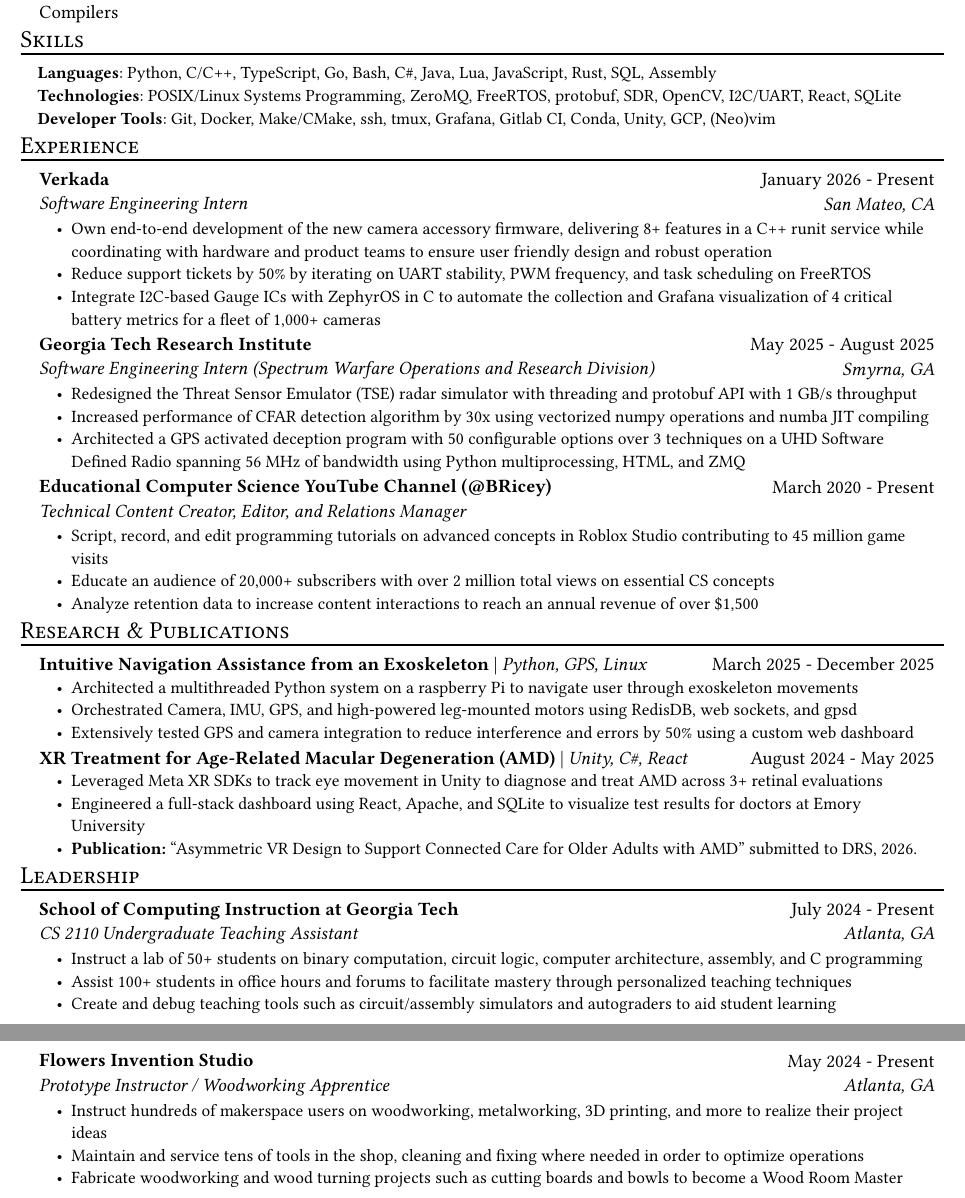
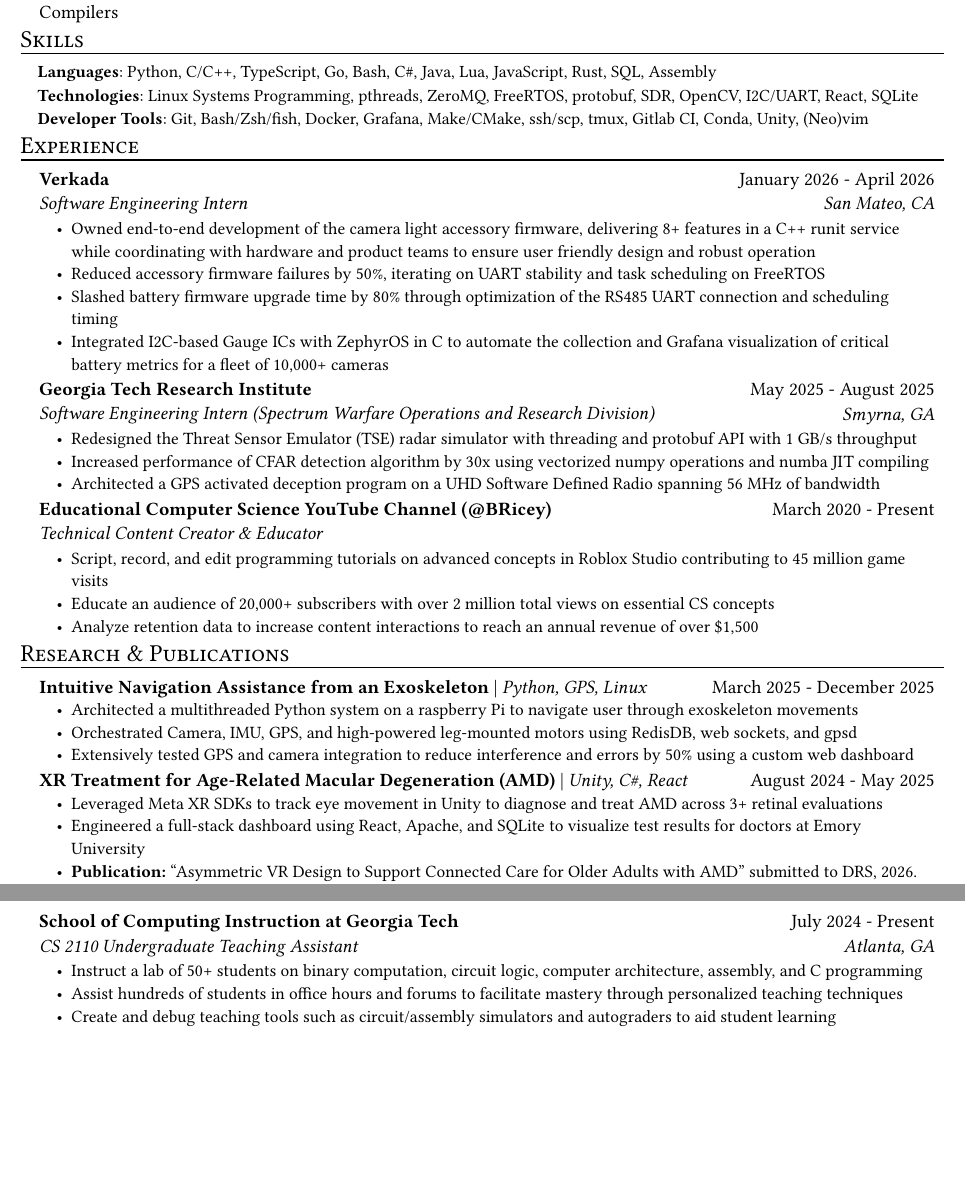
Before and after one commit to B-Ricey763/resume, a Typst document (resume.typ): two parts of pages 1 and 2 of 2, joined at a grey line, cut so that both start at the same text, the shorter picture padded with empty space. Compiled offline with Typst 0.15; a missing font is replaced by an installed copy or a similar font.

Commit message:
feat: post verkada cleanup

```diff
--- a/resume.typ
+++ b/resume.typ
@@ -53,24 +53,24 @@
 )
 #skill_item(
   category: "Technologies",
-  skills: "POSIX/Linux Systems Programming, ZeroMQ, FreeRTOS, protobuf, SDR, OpenCV, I2C/UART, React, SQLite",
+  skills: "Linux Systems Programming, pthreads, ZeroMQ, FreeRTOS, protobuf, SDR, OpenCV, I2C/UART, React, SQLite",
 )
 #skill_item(
   category: "Developer Tools",
-  skills: "Git, Docker, Make/CMake, ssh, tmux, Grafana, Gitlab CI, Conda, Unity, GCP, (Neo)vim",
+  skills: "Git, Bash/Zsh/fish, Docker, Grafana, Make/CMake, ssh/scp, tmux, Gitlab CI, Conda, Unity, (Neo)vim",
 )
 
 #resume_heading[Experience]
 
-// Since these are new products and features, you should focus on architectural milestones, unblocking teams, and coverage.
 #exp_item(
   role: "Software Engineering Intern",
   name: "Verkada",
-  date: "January 2026 - Present",
+  date: "January 2026 - April 2026",
   location: "San Mateo, CA",
-  [Own end-to-end development of the new camera accessory firmware, delivering 8+ features in a C++ runit service while coordinating with hardware and product teams to ensure user friendly design and robust operation],
-  [Reduce support tickets by 50% by iterating on UART stability, PWM frequency, and task scheduling on FreeRTOS ],
-  [Integrate I2C-based Gauge ICs with ZephyrOS in C to automate the collection and Grafana visualization of 4 critical battery metrics for a fleet of 1,000+ cameras],
+  [Owned end-to-end development of the camera light accessory firmware, delivering 8+ features in a C++ runit service while coordinating with hardware and product teams to ensure user friendly design and robust operation],
+  [Reduced accessory firmware failures by 50%, iterating on UART stability and task scheduling on FreeRTOS],
+  [Slashed battery firmware upgrade time by 80% through optimization of the RS485 UART connection and scheduling timing],
+  [Integrated I2C-based Gauge ICs with ZephyrOS in C to automate the collection and Grafana visualization of critical battery metrics for a fleet of 10,000+ cameras]
 )
 
 #exp_item(
@@ -80,13 +80,12 @@
   location: "Smyrna, GA",
   [Redesigned the Threat Sensor Emulator (TSE) radar simulator with threading and protobuf API with 1 GB/s throughput],
   [Increased performance of CFAR detection algorithm by 30x using vectorized numpy operations and numba JIT compiling],
-  // [Automated distribution of TSE via PyInstaller, Conda, and Gitlab CI for 4 operating systems building 3 internal packages],
-  [Architected a GPS activated deception program with 50 configurable options over 3 techniques on a UHD Software Defined Radio spanning 56 MHz of bandwidth using Python multiprocessing, HTML, and ZMQ]
+  [Architected a GPS activated deception program on a UHD Software Defined Radio spanning 56 MHz of bandwidth]
   // It mimic'd a plane sending IFF, fake comm messages, codes
 )
 
 #exp_item(
-  role: "Technical Content Creator, Editor, and Relations Manager",
+  role: "Technical Content Creator & Educator",
   name: [
     #link("https://www.youtube.com/@BRicey/")[
       Educational Computer Science YouTube Channel (\@BRicey)
@@ -134,16 +132,6 @@
   date: "July 2024 - Present",
   location: "Atlanta, GA",
   [Instruct a lab of 50+ students on binary computation, circuit logic, computer architecture, assembly, and C programming],
-  [Assist 100+ students in office hours and forums to facilitate mastery through personalized teaching techniques],
+  [Assist hundreds of students in office hours and forums to facilitate mastery through personalized teaching techniques],
   [Create and debug teaching tools such as circuit/assembly simulators and autograders to aid student learning],
 )
-
-#exp_item(
-  name: "Flowers Invention Studio",
-  role: "Prototype Instructor / Woodworking Apprentice",
-  date: "May 2024 - Present",
-  location: "Atlanta, GA",
-  [Instruct hundreds of makerspace users on woodworking, metalworking, 3D printing, and more to realize their project ideas],
-  [Maintain and service tens of tools in the shop, cleaning and fixing where needed in order to optimize operations],
-  [Fabricate woodworking and wood turning projects such as cutting boards and bowls to become a Wood Room Master],
-)
```
Also changed, not shown: template.typ (+1 -1 lines), resume.pdf, resume.typ (1 more changed lines).
